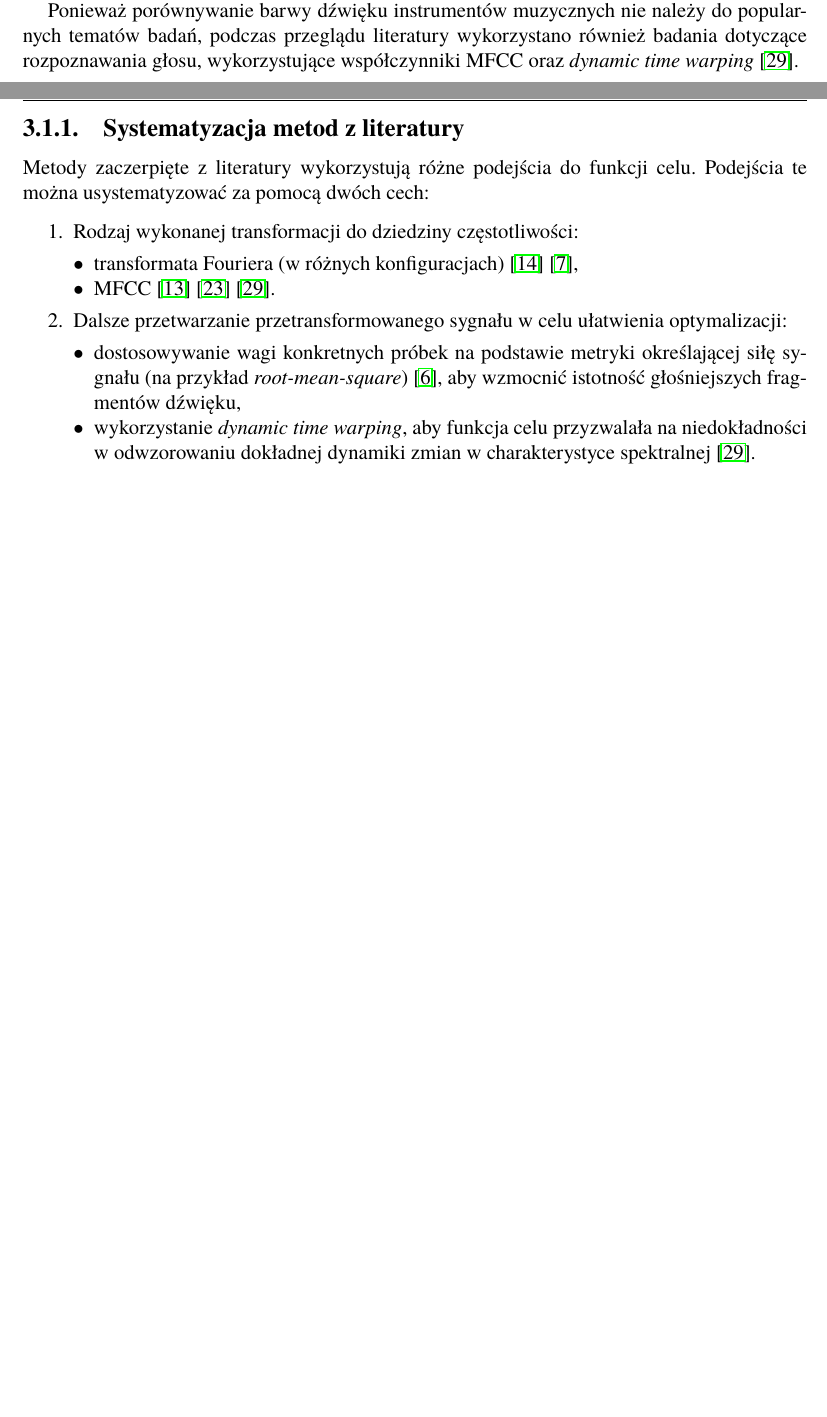
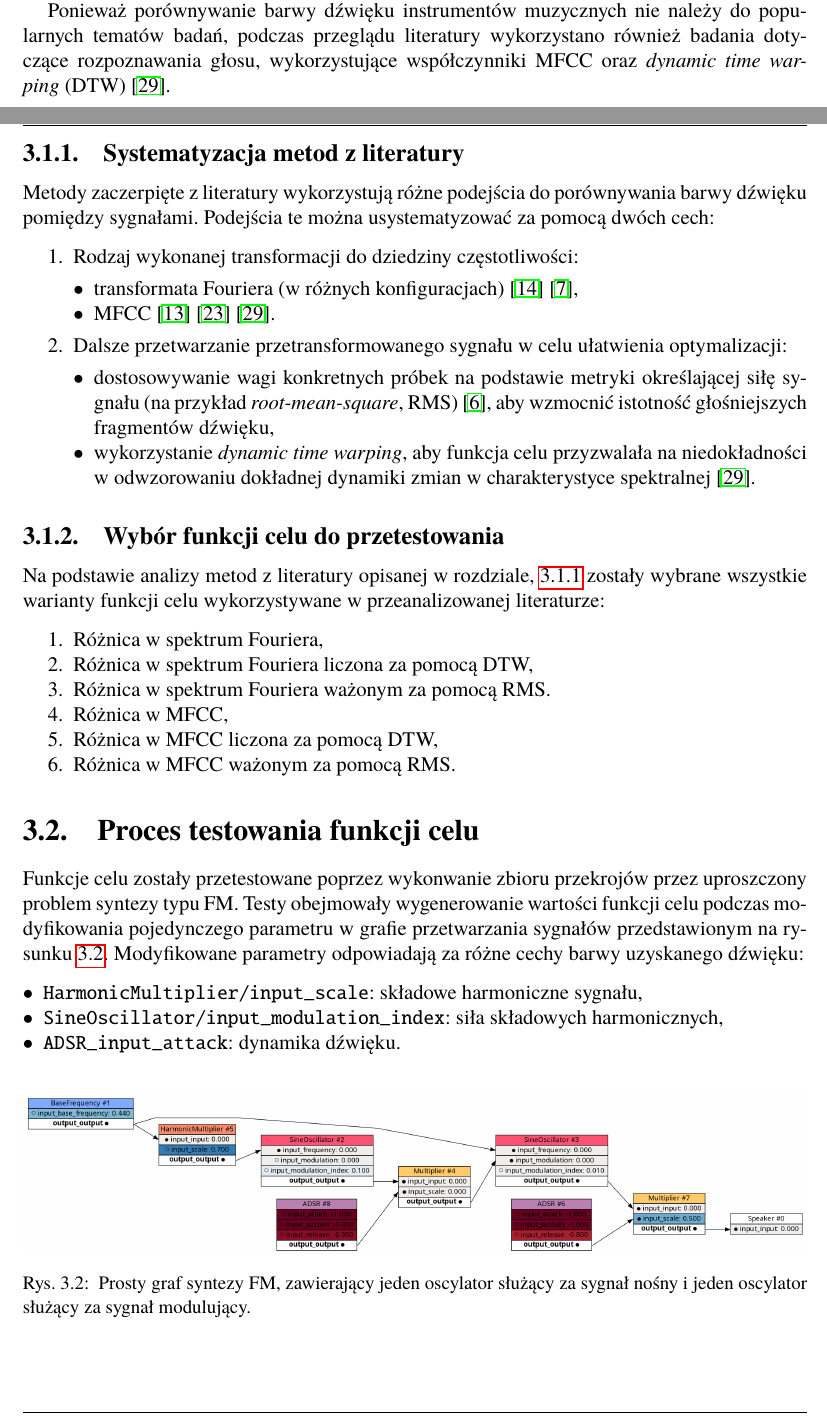
Before and after one commit to Wint3rmute/luthier, a LaTeX thesis (latex/Dyplom.tex, which reads latex/rozdzial03.tex): two parts of pages 23 and 24 of 30, joined at a grey line, cut so that both start at the same text. Compiled offline with pdfLaTeX.

Commit message:
benchmark graph & method description

```diff
--- a/latex/rozdzial03.tex
+++ b/latex/rozdzial03.tex
@@ -28,12 +28,12 @@ taki sam dźwięk zademonstrowano na rysunku~\ref{fig:waveform_not_equal_to_perc
 Ponieważ porównywanie barwy dźwięku instrumentów muzycznych nie należy do popularnych
 tematów badań, podczas przeglądu literatury wykorzystano również badania dotyczące
 rozpoznawania głosu, wykorzystujące współczynniki MFCC oraz
-\textit{dynamic time warping} \cite{mfcc_dtw}.
+\textit{dynamic time warping}~(DTW)~\cite{mfcc_dtw}.
 
-\subsection{Systematyzacja metod z literatury}
+\subsection{Systematyzacja metod z literatury} \label{sec:timbre_comparison_systematisation}
 
-Metody zaczerpięte z literatury wykorzystują różne podejścia do funkcji celu.
-Podejścia te można usystematyzować za pomocą dwóch cech:
+Metody zaczerpięte z literatury wykorzystują różne podejścia do porównywania barwy dźwięku
+pomiędzy sygnałami. Podejścia te można usystematyzować za pomocą dwóch cech:
 
 \begin{enumerate}
   \item Rodzaj wykonanej transformacji do dziedziny częstotliwości:
@@ -44,10 +44,50 @@ Podejścia te można usystematyzować za pomocą dwóch cech:
   \item Dalsze przetwarzanie przetransformowanego sygnału w celu ułatwienia optymalizacji:
     \begin{itemize}
       \item dostosowywanie wagi konkretnych próbek na podstawie metryki określającej siłę sygnału
-        (na przykład \textit{root-mean-square})
+        (na przykład \textit{root-mean-square}, RMS)
         \cite{parallel_evolutionary_optimization_synth_parameters},
         aby wzmocnić istotność głośniejszych fragmentów dźwięku,
       \item wykorzystanie \textit{dynamic time warping}, aby funkcja celu przyzwalała na
         niedokładności w odwzorowaniu dokładnej dynamiki zmian w charakterystyce spektralnej \cite{mfcc_dtw}.
     \end{itemize}
 \end{enumerate}
+
+\subsection{Wybór funkcji celu do przetestowania}
+
+Na podstawie analizy metod z literatury opisanej w rozdziale,
+\ref{sec:timbre_comparison_systematisation} zostały wybrane wszystkie warianty
+funkcji celu wykorzystywane w przeanalizowanej literaturze:
+
+\begin{enumerate}
+  \item Różnica w spektrum Fouriera,
+  \item Różnica w spektrum Fouriera liczona za pomocą DTW,
+  \item Różnica w spektrum Fouriera ważonym za pomocą RMS.
+  \item Różnica w MFCC,
+  \item Różnica w MFCC liczona za pomocą DTW,
+  \item Różnica w MFCC ważonym za pomocą RMS.
+\end{enumerate}
+
+\section{Proces testowania funkcji celu}
+
+Funkcje celu zostały przetestowane poprzez wykonwanie
+zbioru przekrojów przez uproszczony problem syntezy typu FM.
+Testy obejmowały wygenerowanie wartości funkcji celu podczas
+modyfikowania pojedynczego parametru w grafie przetwarzania sygnałów
+przedstawionym na rysunku \ref{fig:fm_graph_for_benchmarks}.
+Modyfikowane parametry odpowiadają za różne cechy barwy uzyskanego dźwięku:
+
+\begin{itemize}
+  \item \texttt{HarmonicMultiplier/input\_scale}:  składowe harmoniczne sygnału,
+  \item \texttt{SineOscillator/input\_modulation\_index}: siła składowych harmonicznych,
+  \item \texttt{ADSR\_input\_attack}: dynamika dźwięku.
+\end{itemize}
+
+\begin{figure}[H]
+    \centering
+    \includegraphics[width=1.0\linewidth]{rys03/fm_graph_for_benchmarks.png}
+    \caption{
+      Prosty graf syntezy FM, zawierający jeden oscylator służący za sygnał nośny
+      i jeden oscylator służący za sygnał modulujący.
+    }
+    \label{fig:fm_graph_for_benchmarks}
+\end{figure}
```
Also changed, not shown: latex/Dyplom.pdf, latex/rys03/fm_graph_for_benchmarks.png (added).
